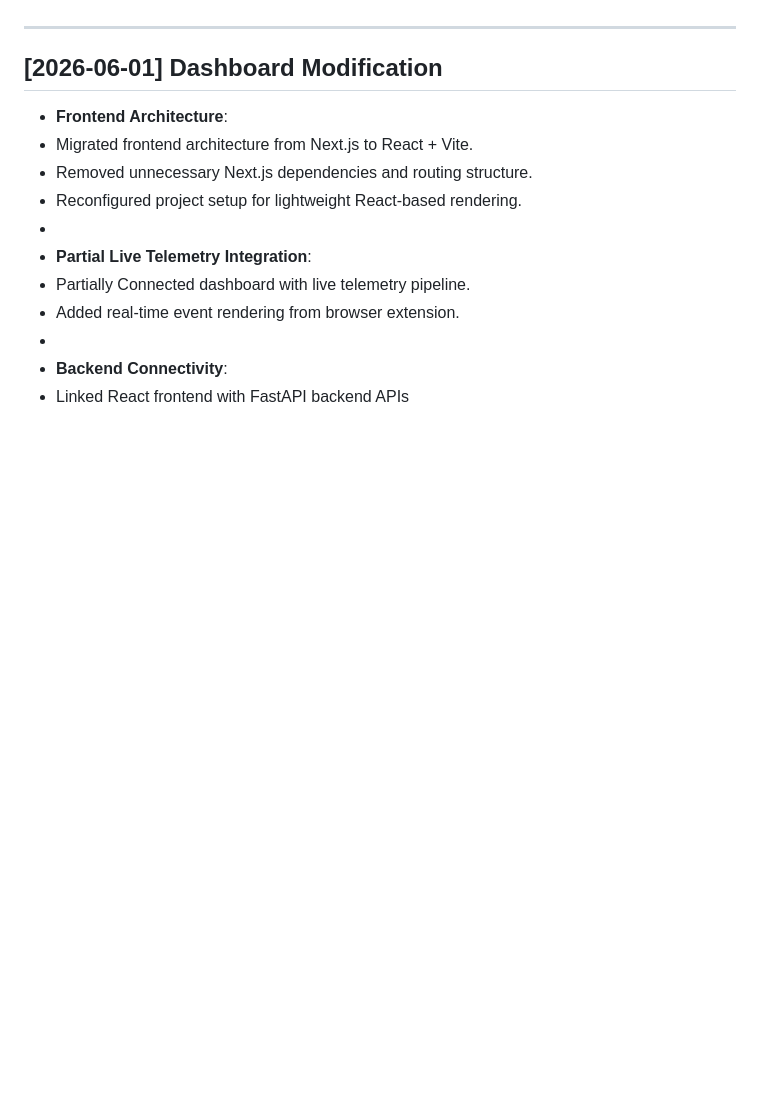
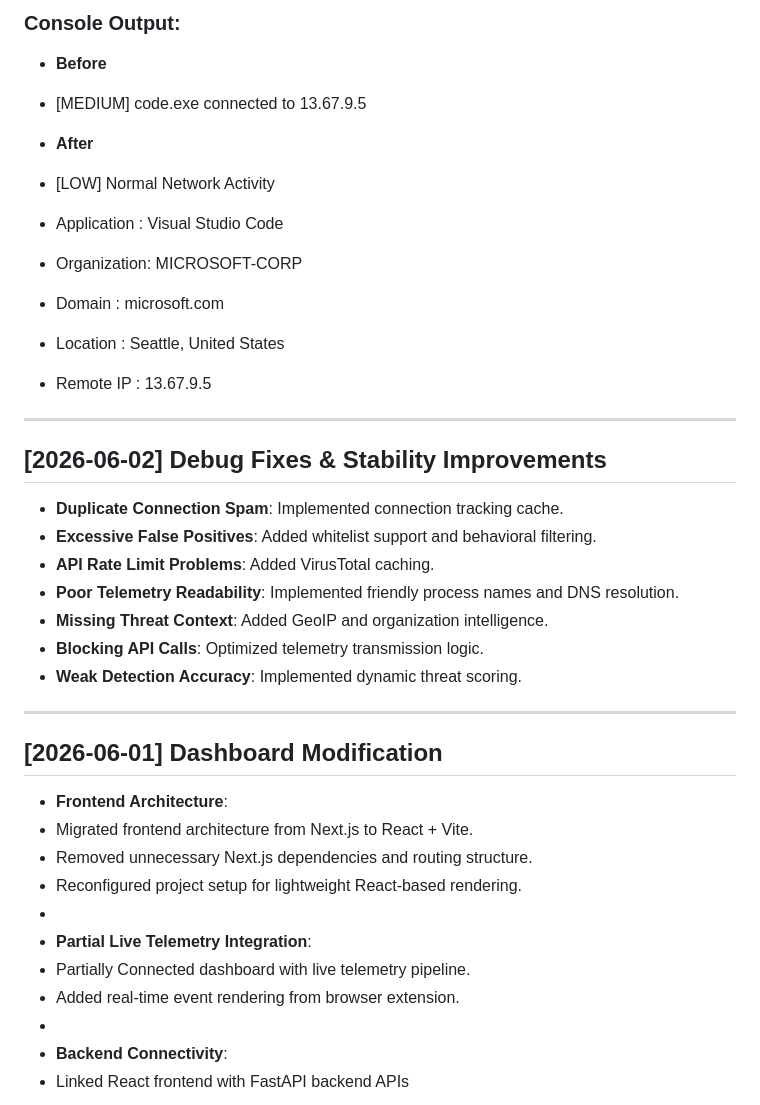
Before and after one commit to Mayank3613/Probable-Octo-Palm-Tree, a Markdown page: UPDATE_LOG.md, the part around one of its changes. Rendered like a GitHub page; blank space fills up the shorter version.

```diff
--- a/UPDATE_LOG.md
+++ b/UPDATE_LOG.md
@@ -5,3 +39,23 @@ All changes to the project are documented here in reverse chronological order.
+### **Console Output:**
+- **Before**
+- [MEDIUM] code.exe connected to 13.67.9.5
+- **After**
+- [LOW] Normal Network Activity
+
+- Application : Visual Studio Code
+- Organization: MICROSOFT-CORP
+- Domain      : microsoft.com
+- Location    : Seattle, United States
+- Remote IP   : 13.67.9.5
+---
+## [2026-06-02] Debug Fixes & Stability Improvements
+- **Duplicate Connection Spam**: Implemented connection tracking cache.
+- **Excessive False Positives**: Added whitelist support and behavioral filtering.
+- **API Rate Limit Problems**: Added VirusTotal caching.
+- **Poor Telemetry Readability**: Implemented friendly process names and DNS resolution.
+- **Missing Threat Context**: Added GeoIP and organization intelligence.
+- **Blocking API Calls**: Optimized telemetry transmission logic.
+- **Weak Detection Accuracy**: Implemented dynamic threat scoring.
 ---
 ## [2026-06-01] Dashboard Modification
 - **Frontend Architecture**:
```
Also changed, not shown: other parts of UPDATE_LOG.md (+34 -0 lines).
